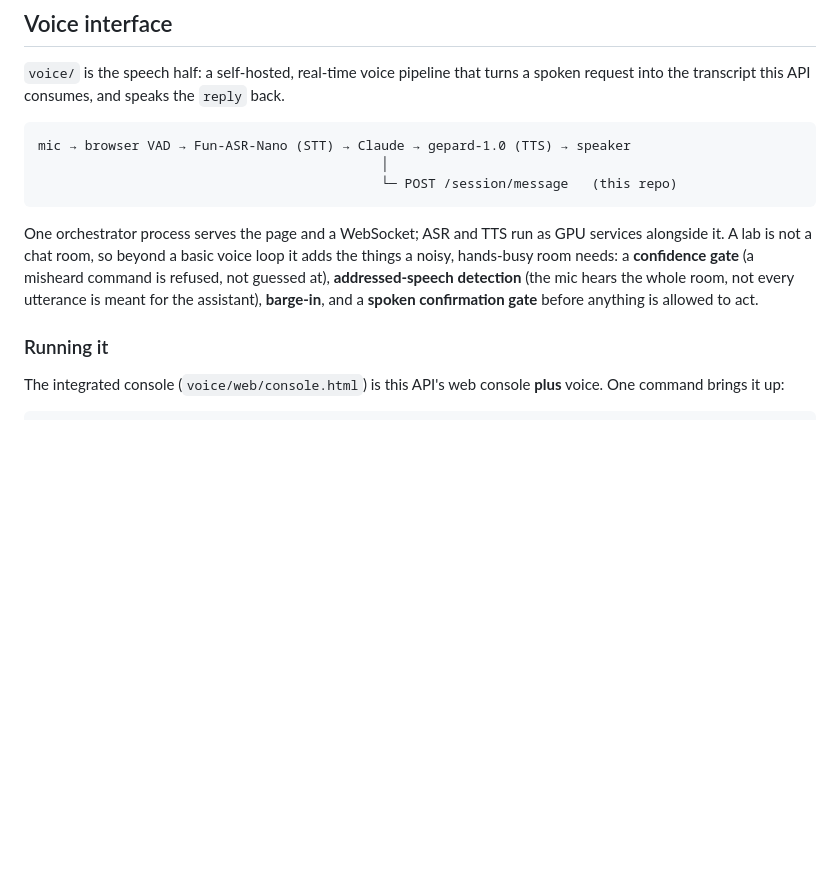
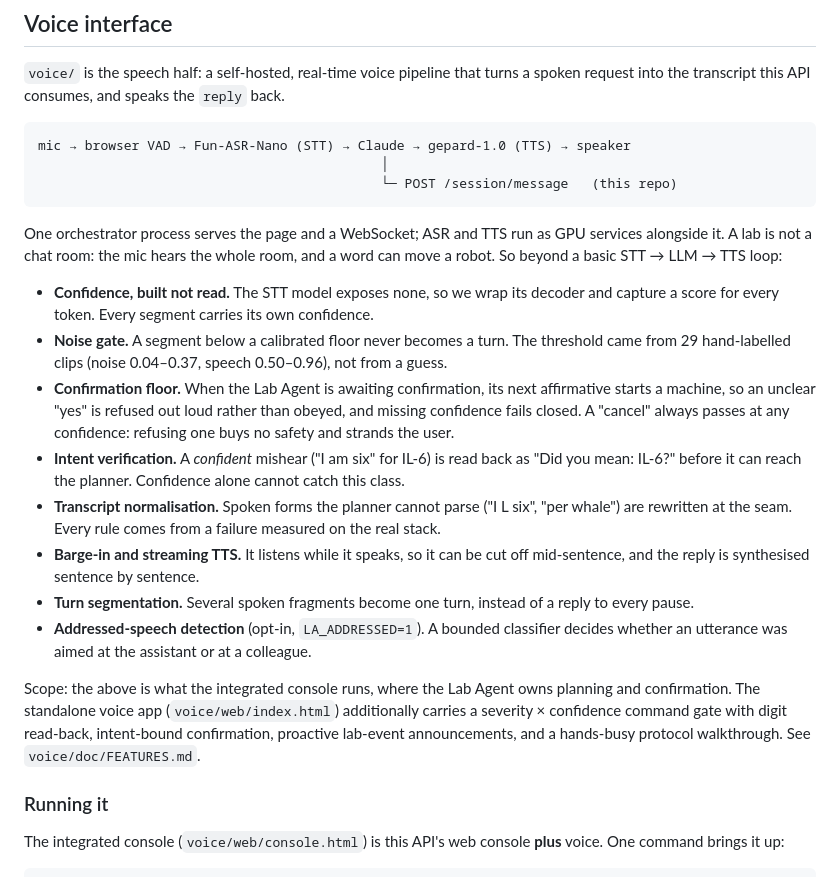
Before and after one commit to nygmeta/Claude_Life_sciences, a Markdown page: README.md, the part around the change. GitHub-like rendering; blank space fills up the shorter version.

Commit message:
docs(readme): list what the voice layer actually does, and scope the claim
The Voice interface section described the speech half in one prose paragraph, which
undersold it and, worse, claimed addressed-speech detection without saying it ships off by
default. Replace it with a bullet list of what the integrated console actually runs: the
per-token confidence we had to build (the STT model exposes none), the noise gate and its
calibration, the confirmation floor (an unclear "yes" is refused out loud, missing
confidence fails closed, a cancel always passes), intent verification, transcript
normalisation, barge-in, streaming TTS, and turn segmentation.

Add a scope line. voice/doc/FEATURES.md and voice/doc/BEYOND_BASIC.md describe the
STANDALONE voice app, which additionally has a severity gate with digit read-back,
intent-bound confirmation, proactive announcements, and the protocol walkthrough. None of
those are wired in the console path, where the Lab Agent owns planning and confirmation.
Without the scope line the README and those docs contradict each other, and the docs are
the ones that overclaim.

Co-Authored-By: Claude Opus 4.8 <noreply@anthropic.com>
Claude-Session: https://claude.ai/code/session_01YQdb3549v9RrVRfE5fqzNK

````diff
--- a/README.md
+++ b/README.md
@@ -142,11 +142,32 @@ mic → browser VAD → Fun-ASR-Nano (STT) → Claude → gepard-1.0 (TTS) → s
 ```
 
 One orchestrator process serves the page and a WebSocket; ASR and TTS run as GPU services
-alongside it. A lab is not a chat room, so beyond a basic voice loop it adds the things a
-noisy, hands-busy room needs: a **confidence gate** (a misheard command is refused, not
-guessed at), **addressed-speech detection** (the mic hears the whole room, not every
-utterance is meant for the assistant), **barge-in**, and a **spoken confirmation gate**
-before anything is allowed to act.
+alongside it. A lab is not a chat room: the mic hears the whole room, and a word can move a
+robot. So beyond a basic STT → LLM → TTS loop:
+
+- **Confidence, built not read.** The STT model exposes none, so we wrap its decoder and
+  capture a score for every token. Every segment carries its own confidence.
+- **Noise gate.** A segment below a calibrated floor never becomes a turn. The threshold came
+  from 29 hand-labelled clips (noise 0.04–0.37, speech 0.50–0.96), not from a guess.
+- **Confirmation floor.** When the Lab Agent is awaiting confirmation, its next affirmative
+  starts a machine, so an unclear "yes" is refused out loud rather than obeyed, and missing
+  confidence fails closed. A "cancel" always passes at any confidence: refusing one buys no
+  safety and strands the user.
+- **Intent verification.** A *confident* mishear ("I am six" for IL-6) is read back as "Did you
+  mean: IL-6?" before it can reach the planner. Confidence alone cannot catch this class.
+- **Transcript normalisation.** Spoken forms the planner cannot parse ("I L six", "per whale")
+  are rewritten at the seam. Every rule comes from a failure measured on the real stack.
+- **Barge-in and streaming TTS.** It listens while it speaks, so it can be cut off mid-sentence,
+  and the reply is synthesised sentence by sentence.
+- **Turn segmentation.** Several spoken fragments become one turn, instead of a reply to every
+  pause.
+- **Addressed-speech detection** (opt-in, `LA_ADDRESSED=1`). A bounded classifier decides
+  whether an utterance was aimed at the assistant or at a colleague.
+
+Scope: the above is what the integrated console runs, where the Lab Agent owns planning and
+confirmation. The standalone voice app (`voice/web/index.html`) additionally carries a
+severity × confidence command gate with digit read-back, intent-bound confirmation, proactive
+lab-event announcements, and a hands-busy protocol walkthrough. See `voice/doc/FEATURES.md`.
 
 ### Running it
 
````
